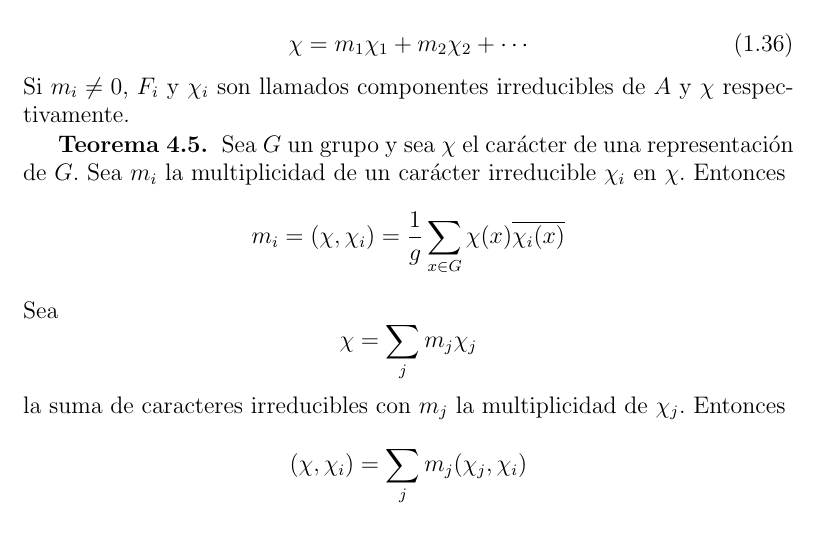
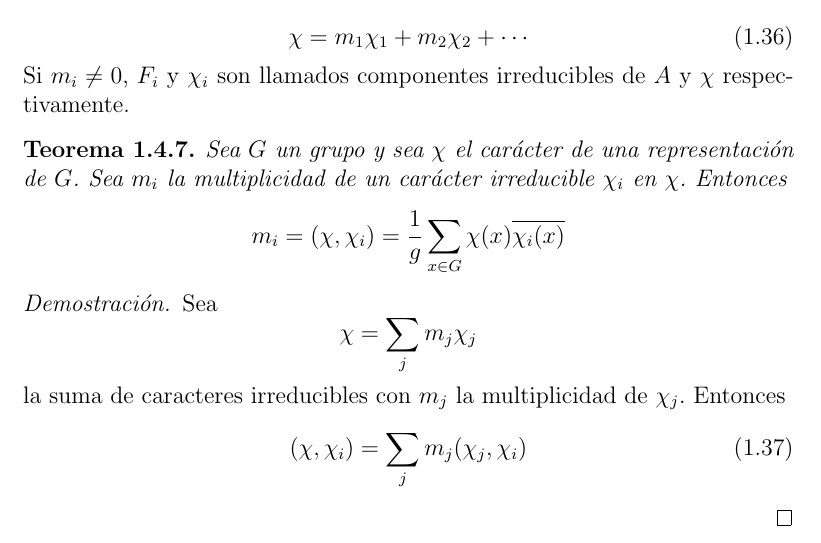
Before and after one commit to leunamCampero/Tesis, a LaTeX thesis (LaTeX/tesis.tex): part of page 13 of 25, cut so that both start at the same text. Compiled offline with pdfLaTeX.

Commit message:
Modifiqué teorema t4_5

```diff
--- a/LaTeX/tesis.tex
+++ b/LaTeX/tesis.tex
@@ -859,17 +859,25 @@ Sea $\chi$ el carácter de $A$ y $\chi_{i}$ el carácter de $F_{i}$
 Si $m_{i} \neq 0$, $F_{i}$ y $\chi_{i}$ son llamados componentes
 irreducibles de $A$ y $\chi$ respectivamente.
 
-\textbf{Teorema 4.5. } Sea $G$ un grupo y sea $\chi$ el carácter de una
+\begin{theorem}
+  \label{t4_5}
+  Sea $G$ un grupo y sea $\chi$ el carácter de una
   representación de $G$. Sea $m_{i}$ la multiplicidad de un carácter
   irreducible $\chi_{i}$ en $\chi$. Entonces
   \begin{equation*}
     m_{i} = (\chi,\chi_{i}) = \frac{1}{g} \sum_{x \in G} \chi(x) \overline{\chi_{i}(x)}
   \end{equation*}
+
+\end{theorem}
+\begin{proof}
   Sea $$\chi=\sum_{j} m_{j} \chi_{j}$$ la suma de caracteres
   irreducibles con $m_{j}$ la multiplicidad de $\chi_{j}$. Entonces
-\begin{equation*}
+  \begin{equation}
+    \label{eq:38}
     (\chi,\chi_{i}) = \sum_{j} m_{j} (\chi_{j},\chi_{i})
-\end{equation*}
+  \end{equation}
+\end{proof}
+
 
 \textbf{Teorema 4.6. } Sean $\mathbb{A}$, $\mathbb{B}$
 representaciones de un grupo $G$, y sean $\chi$, $\chi^{'}$ los
```
Lines whose indentation alone changed are shown as unchanged.
